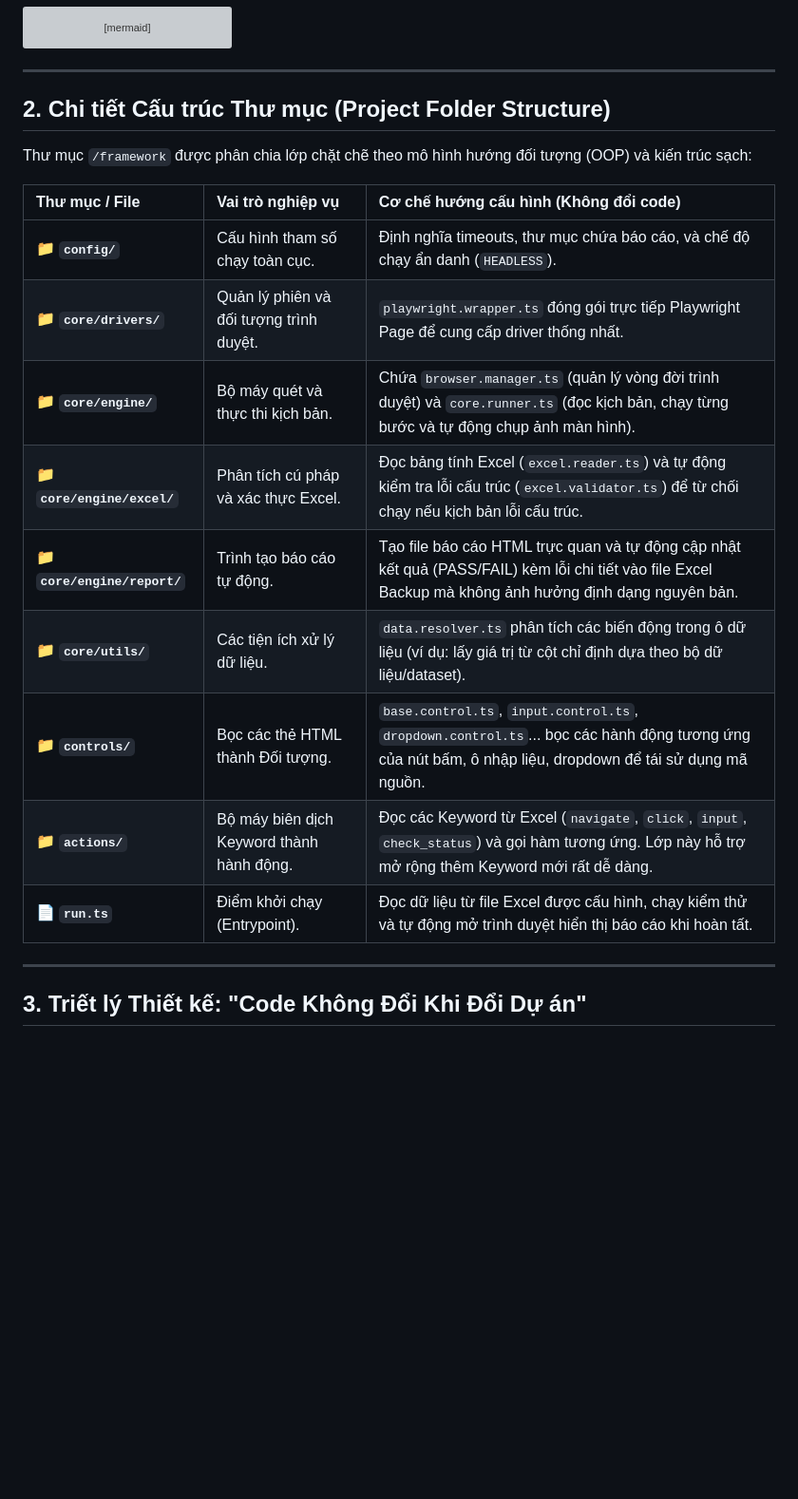
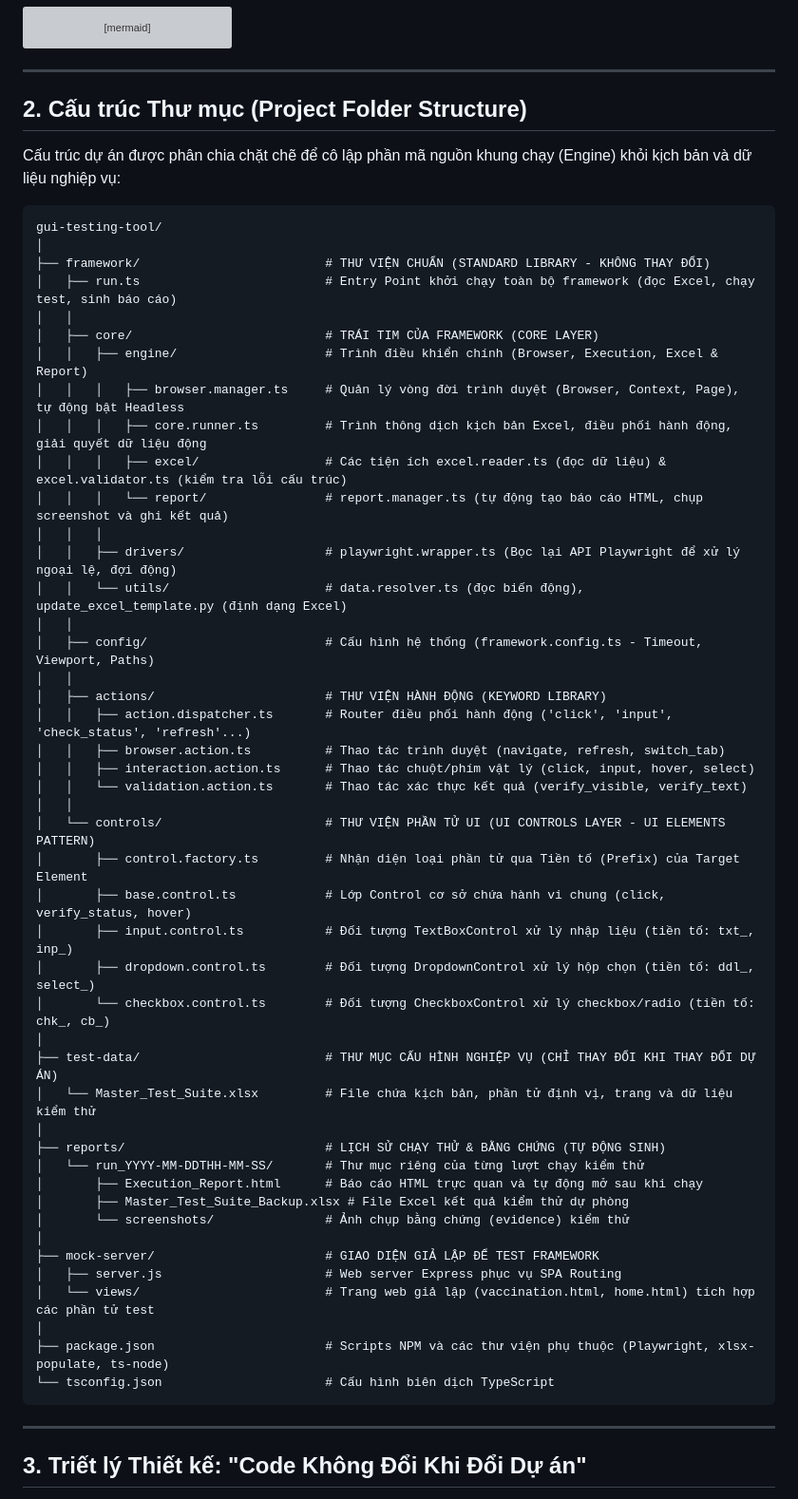
Before and after one commit to Tino1505/gui-testing-tool, a Markdown page: framework_architecture_guide.md, the part around the change. Shown at 95% size. Drawn GitHub-style; blank space fills up the shorter version; grey boxes are pictures that could not be loaded.

Commit message:
docs: format project folder structure layout in architecture guide

````diff
--- a/framework_architecture_guide.md
+++ b/framework_architecture_guide.md
@@ -23,21 +23,57 @@ graph TD
 
 ---
 
-## 2. Chi tiết Cấu trúc Thư mục (Project Folder Structure)
+## 2. Cấu trúc Thư mục (Project Folder Structure)
 
-Thư mục `/framework` được phân chia lớp chặt chẽ theo mô hình hướng đối tượng (OOP) và kiến trúc sạch:
+Cấu trúc dự án được phân chia chặt chẽ để cô lập phần mã nguồn khung chạy (Engine) khỏi kịch bản và dữ liệu nghiệp vụ:
 
-| Thư mục / File | Vai trò nghiệp vụ | Cơ chế hướng cấu hình (Không đổi code) |
-| :--- | :--- | :--- |
-| 📁 **`config/`** | Cấu hình tham số chạy toàn cục. | Định nghĩa timeouts, thư mục chứa báo cáo, và chế độ chạy ẩn danh (`HEADLESS`). |
-| 📁 **`core/drivers/`** | Quản lý phiên và đối tượng trình duyệt. | `playwright.wrapper.ts` đóng gói trực tiếp Playwright Page để cung cấp driver thống nhất. |
-| 📁 **`core/engine/`** | Bộ máy quét và thực thi kịch bản. | Chứa `browser.manager.ts` (quản lý vòng đời trình duyệt) và `core.runner.ts` (đọc kịch bản, chạy từng bước và tự động chụp ảnh màn hình). |
-| 📁 **`core/engine/excel/`** | Phân tích cú pháp và xác thực Excel. | Đọc bảng tính Excel (`excel.reader.ts`) và tự động kiểm tra lỗi cấu trúc (`excel.validator.ts`) để từ chối chạy nếu kịch bản lỗi cấu trúc. |
-| 📁 **`core/engine/report/`** | Trình tạo báo cáo tự động. | Tạo file báo cáo HTML trực quan và tự động cập nhật kết quả (PASS/FAIL) kèm lỗi chi tiết vào file Excel Backup mà không ảnh hưởng định dạng nguyên bản. |
-| 📁 **`core/utils/`** | Các tiện ích xử lý dữ liệu. | `data.resolver.ts` phân tích các biến động trong ô dữ liệu (ví dụ: lấy giá trị từ cột chỉ định dựa theo bộ dữ liệu/dataset). |
-| 📁 **`controls/`** | Bọc các thẻ HTML thành Đối tượng. | `base.control.ts`, `input.control.ts`, `dropdown.control.ts`... bọc các hành động tương ứng của nút bấm, ô nhập liệu, dropdown để tái sử dụng mã nguồn. |
-| 📁 **`actions/`** | Bộ máy biên dịch Keyword thành hành động. | Đọc các Keyword từ Excel (`navigate`, `click`, `input`, `check_status`) và gọi hàm tương ứng. Lớp này hỗ trợ mở rộng thêm Keyword mới rất dễ dàng. |
-| 📄 **`run.ts`** | Điểm khởi chạy (Entrypoint). | Đọc dữ liệu từ file Excel được cấu hình, chạy kiểm thử và tự động mở trình duyệt hiển thị báo cáo khi hoàn tất. |
+```text
+gui-testing-tool/
+│
+├── framework/                         # THƯ VIỆN CHUẨN (STANDARD LIBRARY - KHÔNG THAY ĐỔI)
+│   ├── run.ts                         # Entry Point khởi chạy toàn bộ framework (đọc Excel, chạy test, sinh báo cáo)
+│   │
+│   ├── core/                          # TRÁI TIM CỦA FRAMEWORK (CORE LAYER)
+│   │   ├── engine/                    # Trình điều khiển chính (Browser, Execution, Excel & Report)
+│   │   │   ├── browser.manager.ts     # Quản lý vòng đời trình duyệt (Browser, Context, Page), tự động bật Headless
+│   │   │   ├── core.runner.ts         # Trình thông dịch kịch bản Excel, điều phối hành động, giải quyết dữ liệu động
+│   │   │   ├── excel/                 # Các tiện ích excel.reader.ts (đọc dữ liệu) & excel.validator.ts (kiểm tra lỗi cấu trúc)
+│   │   │   └── report/                # report.manager.ts (tự động tạo báo cáo HTML, chụp screenshot và ghi kết quả)
+│   │   │
+│   │   ├── drivers/                   # playwright.wrapper.ts (Bọc lại API Playwright để xử lý ngoại lệ, đợi động)
+│   │   └── utils/                     # data.resolver.ts (đọc biến động), update_excel_template.py (định dạng Excel)
+│   │
+│   ├── config/                        # Cấu hình hệ thống (framework.config.ts - Timeout, Viewport, Paths)
+│   │
+│   ├── actions/                       # THƯ VIỆN HÀNH ĐỘNG (KEYWORD LIBRARY)
+│   │   ├── action.dispatcher.ts       # Router điều phối hành động ('click', 'input', 'check_status', 'refresh'...)
+│   │   ├── browser.action.ts          # Thao tác trình duyệt (navigate, refresh, switch_tab)
+│   │   ├── interaction.action.ts      # Thao tác chuột/phím vật lý (click, input, hover, select)
+│   │   └── validation.action.ts       # Thao tác xác thực kết quả (verify_visible, verify_text)
+│   │
+│   └── controls/                      # THƯ VIỆN PHẦN TỬ UI (UI CONTROLS LAYER - UI ELEMENTS PATTERN)
+│       ├── control.factory.ts         # Nhận diện loại phần tử qua Tiền tố (Prefix) của Target Element
+│       ├── base.control.ts            # Lớp Control cơ sở chứa hành vi chung (click, verify_status, hover)
+│       ├── input.control.ts           # Đối tượng TextBoxControl xử lý nhập liệu (tiền tố: txt_, inp_)
+│       ├── dropdown.control.ts        # Đối tượng DropdownControl xử lý hộp chọn (tiền tố: ddl_, select_)
+│       └── checkbox.control.ts        # Đối tượng CheckboxControl xử lý checkbox/radio (tiền tố: chk_, cb_)
+│
+├── test-data/                         # THƯ MỤC CẤU HÌNH NGHIỆP VỤ (CHỈ THAY ĐỔI KHI THAY ĐỔI DỰ ÁN)
+│   └── Master_Test_Suite.xlsx         # File chứa kịch bản, phần tử định vị, trang và dữ liệu kiểm thử
+│
+├── reports/                           # LỊCH SỬ CHẠY THỬ & BẰNG CHỨNG (TỰ ĐỘNG SINH)
+│   └── run_YYYY-MM-DDTHH-MM-SS/       # Thư mục riêng của từng lượt chạy kiểm thử
+│       ├── Execution_Report.html      # Báo cáo HTML trực quan và tự động mở sau khi chạy
+│       ├── Master_Test_Suite_Backup.xlsx # File Excel kết quả kiểm thử dự phòng
+│       └── screenshots/               # Ảnh chụp bằng chứng (evidence) kiểm thử
+│
+├── mock-server/                       # GIAO DIỆN GIẢ LẬP ĐỂ TEST FRAMEWORK
+│   ├── server.js                      # Web server Express phục vụ SPA Routing
+│   └── views/                         # Trang web giả lập (vaccination.html, home.html) tích hợp các phần tử test
+│
+├── package.json                       # Scripts NPM và các thư viện phụ thuộc (Playwright, xlsx-populate, ts-node)
+└── tsconfig.json                      # Cấu hình biên dịch TypeScript
+```
 
 ---
 
````
